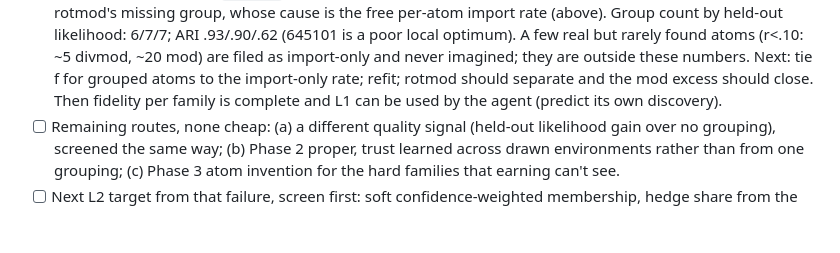
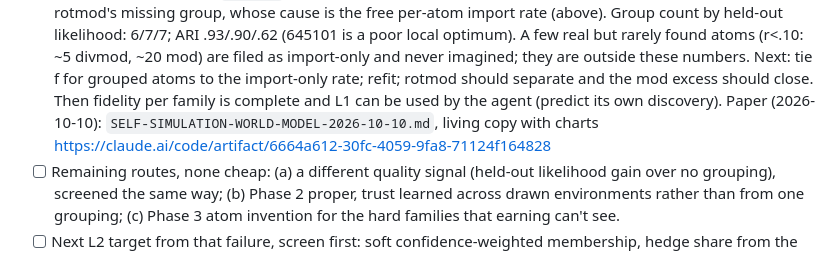
Before and after one commit to MMWilliams/rsi, a Markdown page: .claude/TODO.md, the part around the change. GitHub-like rendering; blank space fills up the shorter version.

Commit message:
Paper: Self-Simulation in a Learned World Model (2026-10-10), repo copy of the living doc
Claude-Session: https://claude.ai/code/session_01WV4xGXwkLKfbFCUK61BbSr

```diff
--- a/.claude/TODO.md
+++ b/.claude/TODO.md
@@ -173,6 +173,8 @@ with a capacity default. Screens gate every phase.
       Next: tie f for grouped atoms to the import-only rate; refit; rotmod
       should separate and the mod excess should close. Then fidelity per family
       is complete and L1 can be used by the agent (predict its own discovery).
+      Paper (2026-10-10): `SELF-SIMULATION-WORLD-MODEL-2026-10-10.md`, living
+      copy with charts https://claude.ai/code/artifact/6664a612-30fc-4059-9fa8-71124f164828
 - [ ] Remaining routes, none cheap: (a) a different quality signal (held-out
       likelihood gain over no grouping), screened the same way; (b) Phase 2
       proper, trust learned across drawn environments rather than from one
```
Also changed, not shown: SELF-SIMULATION-WORLD-MODEL-2026-10-10.md (added, +158 -0 lines).
